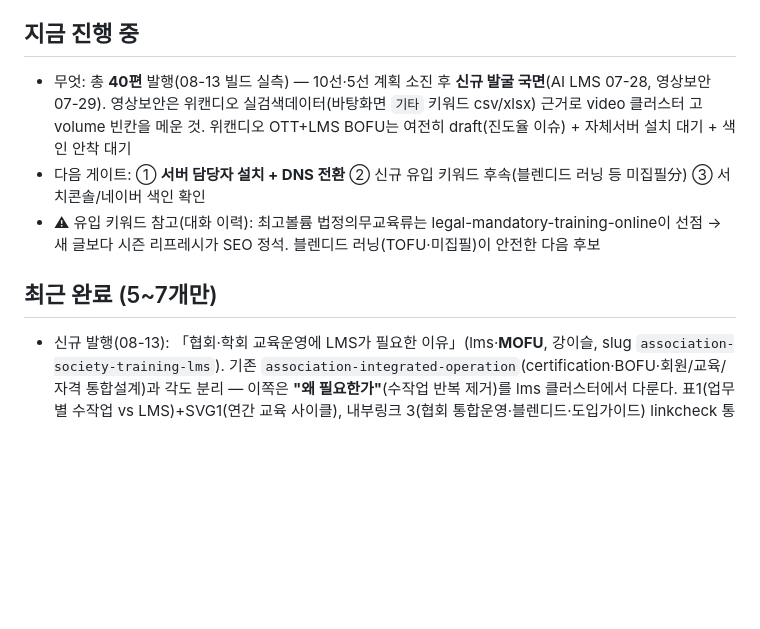
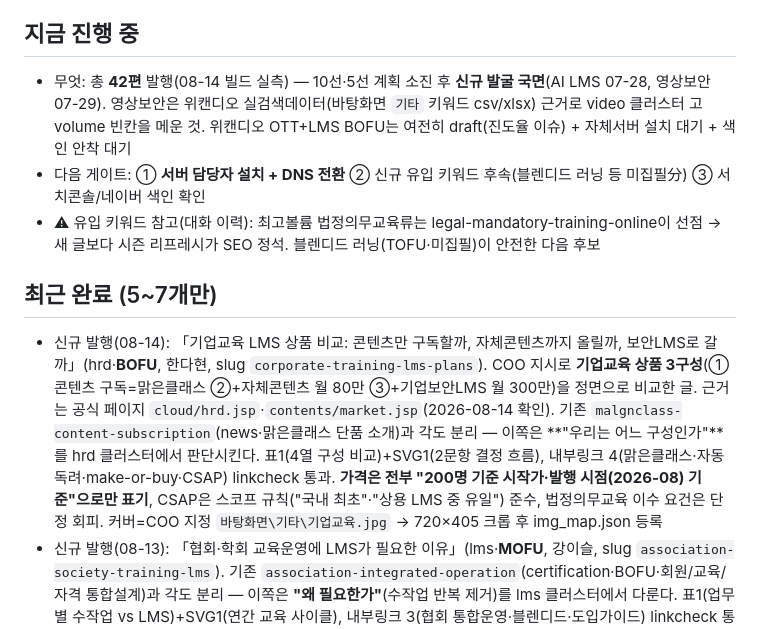
Before and after one commit to freerahn6/malgnblog, a Markdown page: STATUS.md, the part around the change. Drawn GitHub-style; blank space fills up the shorter version.

Commit message:
STATUS: 기업교육 LMS 상품 비교 발행 기록(42편)
Co-Authored-By: Claude Opus 5 (1M context) <noreply@anthropic.com>

```diff
--- a/STATUS.md
+++ b/STATUS.md
@@ -100,11 +100,12 @@
 - **이전 시 체크리스트(화요일 준비물)**: ① 자체서버 정적 서빙 경로(빌드 산출물 `_deploy/public` 업로드) ② `blog.malgnsoft.com` DNS를 호스트잇에서 자체서버 **A레코드**로 변경 + SSL(Let's Encrypt 등) ③ 조회수/`admin` 통계는 Netlify Functions+Blobs 종속 → 자체서버용으로 재구현 필요(또는 무료 분석 대체) ④ 네이버/구글 인증 메타·robots·sitemap 도메인 그대로 유지.
 
 ## 지금 진행 중
-- 무엇: 총 **40편** 발행(08-13 빌드 실측) — 10선·5선 계획 소진 후 **신규 발굴 국면**(AI LMS 07-28, 영상보안 07-29). 영상보안은 위캔디오 실검색데이터(바탕화면 `기타` 키워드 csv/xlsx) 근거로 video 클러스터 고volume 빈칸을 메운 것. 위캔디오 OTT+LMS BOFU는 여전히 draft(진도율 이슈) + 자체서버 설치 대기 + 색인 안착 대기
+- 무엇: 총 **42편** 발행(08-14 빌드 실측) — 10선·5선 계획 소진 후 **신규 발굴 국면**(AI LMS 07-28, 영상보안 07-29). 영상보안은 위캔디오 실검색데이터(바탕화면 `기타` 키워드 csv/xlsx) 근거로 video 클러스터 고volume 빈칸을 메운 것. 위캔디오 OTT+LMS BOFU는 여전히 draft(진도율 이슈) + 자체서버 설치 대기 + 색인 안착 대기
 - 다음 게이트: ① **서버 담당자 설치 + DNS 전환** ② 신규 유입 키워드 후속(블렌디드 러닝 등 미집필分) ③ 서치콘솔/네이버 색인 확인
 - ⚠ 유입 키워드 참고(대화 이력): 최고볼륨 법정의무교육류는 legal-mandatory-training-online이 선점 → 새 글보다 시즌 리프레시가 SEO 정석. 블렌디드 러닝(TOFU·미집필)이 안전한 다음 후보
 
 ## 최근 완료 (5~7개만)
+- 신규 발행(08-14): 「기업교육 LMS 상품 비교: 콘텐츠만 구독할까, 자체콘텐츠까지 올릴까, 보안LMS로 갈까」(hrd·**BOFU**, 한다현, slug `corporate-training-lms-plans`). COO 지시로 **기업교육 상품 3구성**(①콘텐츠 구독=맑은클래스 ②+자체콘텐츠 월 80만 ③+기업보안LMS 월 300만)을 정면으로 비교한 글. 근거는 공식 페이지 `cloud/hrd.jsp`·`contents/market.jsp`(2026-08-14 확인). 기존 `malgnclass-content-subscription`(news·맑은클래스 단품 소개)과 각도 분리 — 이쪽은 **"우리는 어느 구성인가"**를 hrd 클러스터에서 판단시킨다. 표1(4열 구성 비교)+SVG1(2문항 결정 흐름), 내부링크 4(맑은클래스·자동독려·make-or-buy·CSAP) linkcheck 통과. **가격은 전부 "200명 기준 시작가·발행 시점(2026-08) 기준"으로만 표기**, CSAP은 스코프 규칙("국내 최초"·"상용 LMS 중 유일") 준수, 법정의무교육 이수 요건은 단정 회피. 커버=COO 지정 `바탕화면\기타\기업교육.jpg` → 720×405 크롭 후 img_map.json 등록
 - 신규 발행(08-13): 「협회·학회 교육운영에 LMS가 필요한 이유」(lms·**MOFU**, 강이슬, slug `association-society-training-lms`). 기존 `association-integrated-operation`(certification·BOFU·회원/교육/자격 통합설계)과 각도 분리 — 이쪽은 **"왜 필요한가"**(수작업 반복 제거)를 lms 클러스터에서 다룬다. 표1(업무별 수작업 vs LMS)+SVG1(연간 교육 사이클), 내부링크 3(협회 통합운영·블렌디드·도입가이드) linkcheck 통과. 기능명은 `_product-lms.md` 실제 메뉴명만 인용, **평점·이수시간 인정 기준은 단정 회피**("기관 규정·소관 부처 고시, 발행 시점 2026-08 기준"). 커버=COO 지정 `바탕화면\기타\학회.jpg` → 720×405 크롭 후 img_map.json 등록
 - 신규 발행(08-12): 「동영상 기능, 아직도 직접 개발하나요: 업로드·CMS·통계·플레이어를 한 번에 얹는 법」(video·**MOFU**, 이채영, slug `video-feature-build-vs-ovp`). **자체개발 vs OVP 임대**라는 새 각도 — 기존 video 3편(유튜브 vs 자체=where / 보안 / AI자막)과 카니발 없음. 근거는 바탕화면 `위캔디오\WECANDEO_소개서_2025.pptx`(62슬라이드 텍스트 추출). 표3(구성요소·기능대응·요금제)+SVG2(문의채널 단순화·비용곡선). **레드라인 처리**: 고객 실명 8곳 전량 업종 유형으로 치환, "국내 최초 SaaS형 OVP"는 자사 소개서 표기 전제, 요금표는 "소개서 2025 기준·변동 가능" 캡션 병기, 누적 재생/고객수 수치는 `_facts.md`와 상충 소지 있어 미사용. **draft인 video-platform-build-lms-integration(진도율 이슈)는 링크하지 않고**, 진도율은 "연동 방식을 계약 전 확인" 체크항목으로만 서술
 - 신규 발행(07-29): 「영상보안 길라잡이 — DRM·워터마크·보안 플레이어 총정리」(video·**BOFU**, 이채영). 위캔디오 정면 연결글. **위캔디오 홈페이지 보안 3페이지(멀티DRM·보안플레이어 StarPlayer+·미디어보안) 팩트를 `_product-wecandeo.md` 2-4b(출처 `[홈페이지]`)에 반영 후 인용.** 위협→방어→위캔디오기능 3단 표 + 보안 4계층 SVG + 등급별 체크리스트. 커버=보안.jpg→webp. 레드라인(자사 최상급·고객수·고객실명) 전량 배제. COO 개고(제목 단축·위캔디오 연결 강화) 후 발행
```
